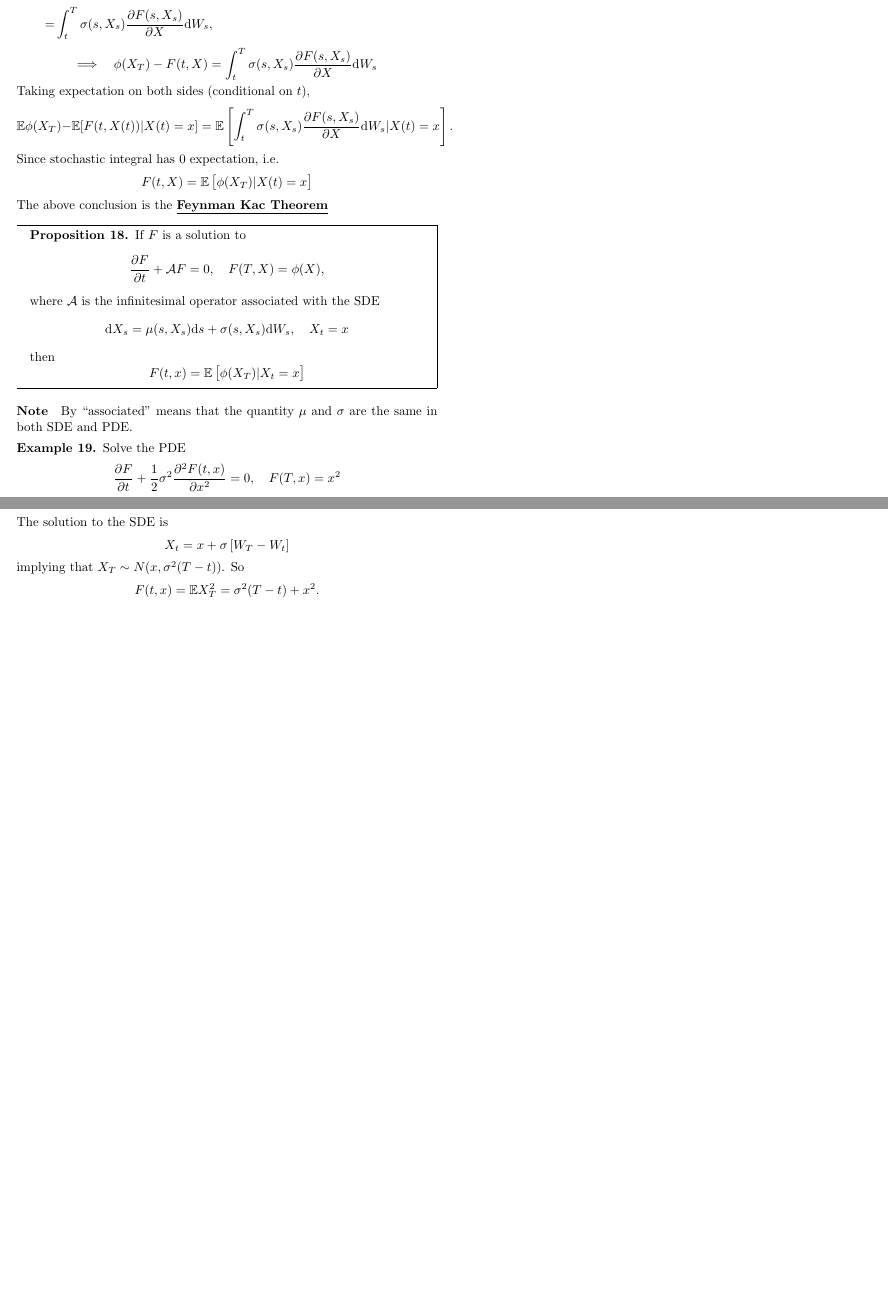
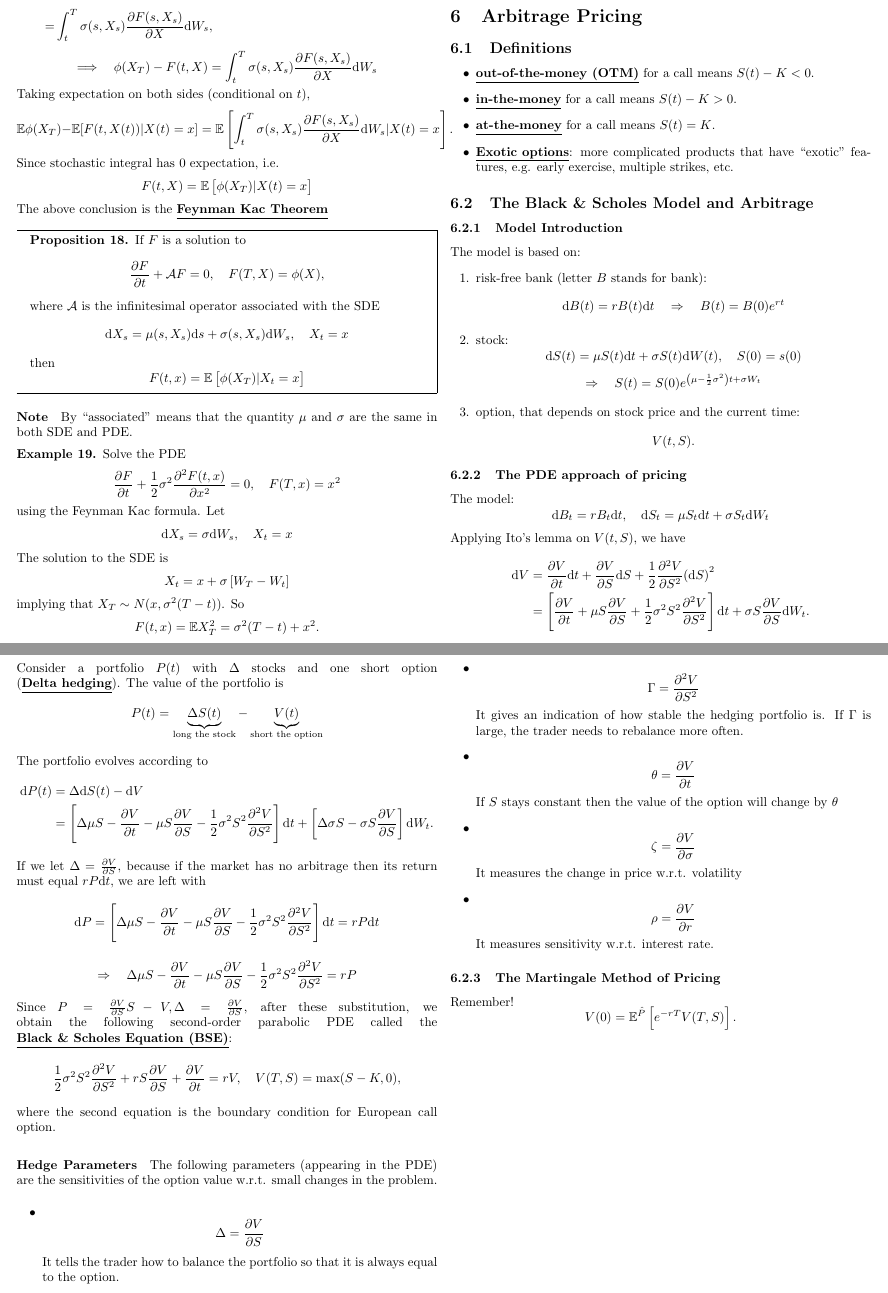
Before and after one commit to qsmy41/Computing-Chainsaw, a LaTeX document (CO70006 Computational Finance/comp_fin_notes.tex): two parts of page 9 of 9 before the commit and two parts of pages 9 and 10 of 10 after it, joined at a grey line, cut so that both start at the same text, the shorter picture padded with empty space. Compiled offline with pdfLaTeX.

Commit message:
until martingale method of pricing

```diff
--- a/CO70006 Computational Finance/comp_fin_notes.tex
+++ b/CO70006 Computational Finance/comp_fin_notes.tex
@@ -877,6 +877,146 @@ are the same in both SDE and PDE.
     \]
 \end{feynman kac eg}
 
+\section{Arbitrage Pricing}
+
+\subsection{Definitions}
+
+\begin{itemize}
+    \item \textbf{\underline{out-of-the-money (OTM)}} for a call means
+        $S(t)-K<0$.
+    \item \textbf{\underline{in-the-money}} for a call means $S(t)-K > 0$.
+    \item \textbf{\underline{at-the-money}} for a call means $S(t)=K$.
+    \item \textbf{\underline{Exotic options}}: more complicated products that
+        have ``exotic'' features, e.g. early exercise, multiple strikes, etc.
+\end{itemize}
+
+\subsection{The Black \& Scholes Model and Arbitrage}
+
+\subsubsection{Model Introduction}
+
+The model is based on:
+\begin{enumerate}
+    \item risk-free bank (letter $B$ stands for bank):
+        \[
+            \mathrm{d}B(t)=rB(t)\mathrm{d}t\quad\Rightarrow\quad
+            B(t)=B(0)e^{rt}
+        \]
+    \item stock:
+        \[
+            \mathrm{d}S(t)=\mu S(t)\mathrm{d}t+\sigma S(t)\mathrm{d}W(t),\quad
+            S(0)=s(0)
+        \]
+        \[
+            \Rightarrow\quad
+            S(t)=S(0)e^{\left(\mu-\frac{1}{2}\sigma^2\right)t+\sigma W_t}
+        \]
+    \item option, that depends on stock price and the current time:
+        \[
+            V(t,S).
+        \]
+\end{enumerate}
+
+\subsubsection{The PDE approach of pricing}
+
+The model:
+\[
+    \mathrm{d}B_t=rB_t\mathrm{d}t,\quad
+    \mathrm{d}S_t=\mu S_t\mathrm{d}t+\sigma S_t\mathrm{d}W_t
+\]
+Applying Ito's lemma on $V(t,S)$, we have
+\begin{align*}
+    \mathrm{d}V
+    &=\frac{\partial V}{\partial t}\mathrm{d}t
+    +\frac{\partial V}{\partial S}\mathrm{d}S
+    +\frac{1}{2}\frac{\partial^2 V}{\partial S^2}{(\mathrm{d}S)}^{2}\\
+    &=\left[\frac{\partial V}{\partial t}+\mu S\frac{\partial V}{\partial S}
+    +\frac{1}{2}\sigma^2S^2\frac{\partial^2 V}{\partial S^2}\right]\mathrm{d}t
+    +\sigma S\frac{\partial V}{\partial S}\mathrm{d}W_t.
+\end{align*}
+Consider a portfolio $P(t)$ with $\Delta$ stocks and one short option
+(\textbf{\underline{Delta hedging}}).
+The value of the portfolio is
+\[
+    P(t)=\underbrace{\Delta S(t)}_{\text{long the stock}}-
+    \underbrace{V(t)}_{\text{short the option}}
+\]
+The portfolio evolves according to
+\begin{align*}
+    \mathrm{d}P(t)
+    &=\Delta\mathrm{d}S(t)-\mathrm{d}V\\
+    &=\left[\Delta\mu S-\frac{\partial V}{\partial t}-\mu S\frac{\partial
+    V}{\partial S}-\frac{1}{2}\sigma^2S^2\frac{\partial^2V}{\partial S^2}\right]
+    \mathrm{d}t+\left[\Delta\sigma S-\sigma S\frac{\partial V}{\partial
+    S}\right]\mathrm{d}W_t.
+\end{align*}
+If we let $\Delta=\frac{\partial V}{\partial S}$,
+because if the market has no arbitrage then its return must equal
+$rP\mathrm{d}t$,
+we are left with
+\[
+    \mathrm{d}P=\left[\Delta\mu S-\frac{\partial V}{\partial t}-\mu S\frac{\partial
+    V}{\partial S}-\frac{1}{2}\sigma^2S^2\frac{\partial^2V}{\partial S^2}\right]
+    \mathrm{d}t
+    =rP\mathrm{d}t
+\]
+\[
+    \Rightarrow\quad
+    \Delta\mu S-\frac{\partial V}{\partial t}-\mu S\frac{\partial
+    V}{\partial S}-\frac{1}{2}\sigma^2S^2\frac{\partial^2V}{\partial S^2}\right]
+    =rP
+\]
+Since $P=\frac{\partial V}{\partial S}S-V, \Delta=\frac{\partial V}{\partial
+S}$, after these substitution, we obtain the following second-order parabolic
+PDE called the \textbf{\underline{Black \& Scholes Equation (BSE)}}:
+\[
+    \frac{1}{2}\sigma^2S^2\frac{\partial^2 V}{\partial S^2}+rS\frac{\partial
+    V}{\partial S}+\frac{\partial V}{\partial t}=rV,\quad
+    V(T,S)=\text{max}(S-K,0),
+\]
+where the second equation is the boundary condition for European call option.
+
+\paragraph{Hedge Parameters}
+The following parameters (appearing in the PDE) are the sensitivities of the
+option value w.r.t. small changes in the problem.
+
+\begin{itemize}
+    \item
+        \[
+            \Delta=\frac{\partial V}{\partial S}
+        \]
+        It tells the trader how to balance the portfolio so that it is always
+        equal to the option.
+    \item
+        \[
+            \Gamma=\frac{\partial^2 V}{\partial S^2}
+        \]
+        It gives an indication of how stable the hedging portfolio is. If
+        $\Gamma$ is large, the trader needs to rebalance more often.
+    \item
+        \[
+            \theta=\frac{\partial V}{\partial t}
+        \]
+        If $S$ stays constant then the value of the option will change by
+        $\theta$
+    \item
+        \[
+            \zeta=\frac{\partial V}{\partial \sigma}
+        \]
+        It measures the change in price w.r.t. volatility
+    \item
+        \[
+            \rho=\frac{\partial V}{\partial r}
+        \]
+        It measures sensitivity w.r.t. interest rate.
+\end{itemize}
+
+\subsubsection{The Martingale Method of Pricing}
+
+Remember!
+\[
+    V(0)=\mathbb{E}^{\hat{P}}\left[e^{-rT}V(T,S)\right].
+\]
+
 
 
 
```
Also changed, not shown: CO70006 Computational Finance/comp_fin_notes.pdf.
